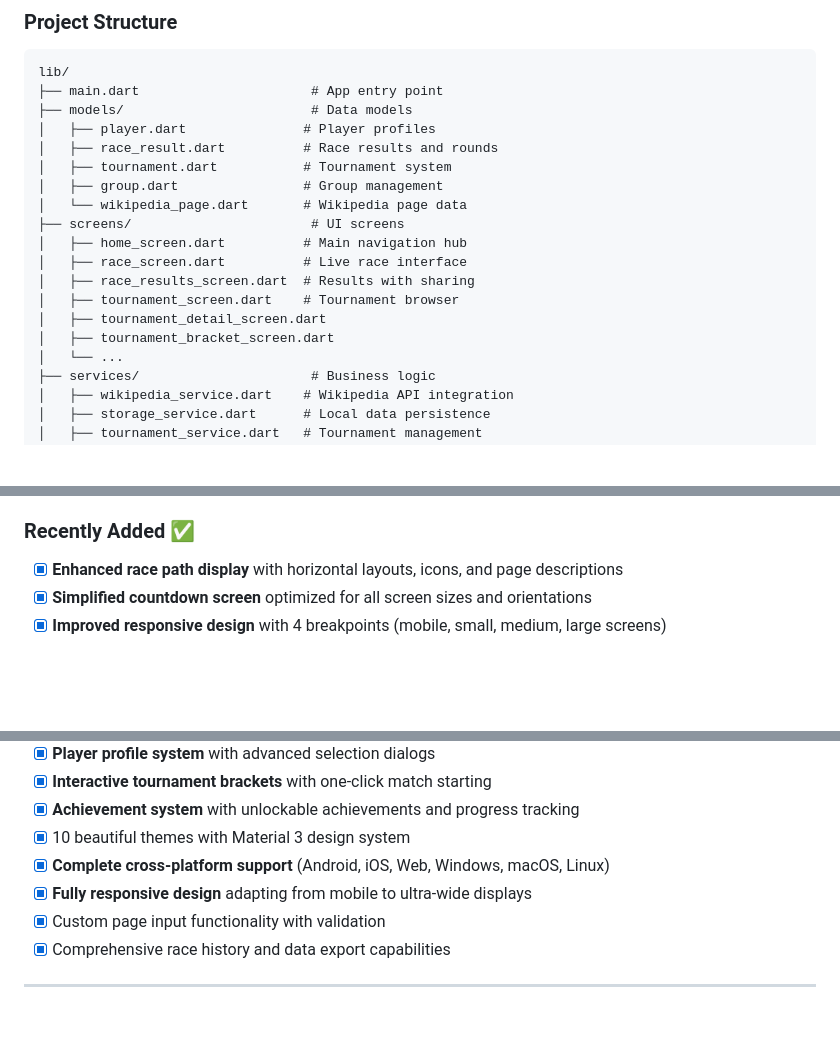
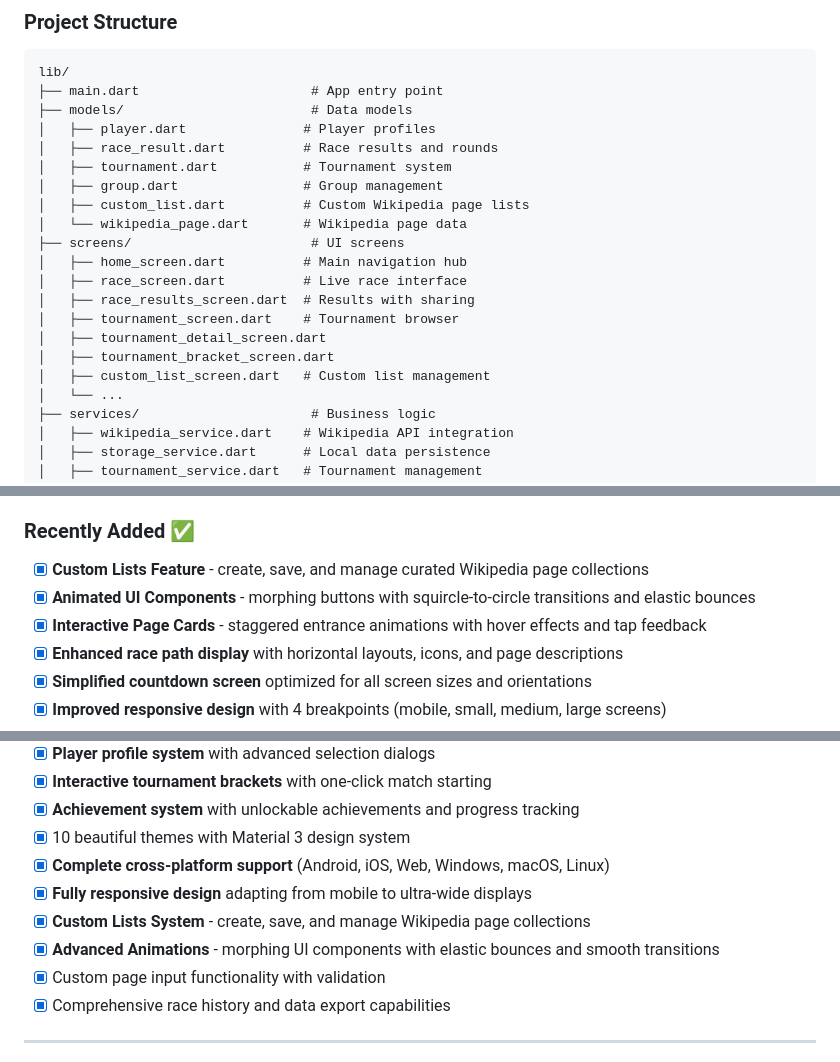
Before and after one commit to warforged5/wikapediaracer, a Markdown page: README.md, 3 parts joined by grey strips. Rendered like a GitHub page; blank space fills up the shorter version.

```diff
--- a/README.md
+++ b/README.md
@@ -157,6 +165,7 @@ lib/
 │   ├── race_result.dart          # Race results and rounds
 │   ├── tournament.dart           # Tournament system
 │   ├── group.dart                # Group management
+│   ├── custom_list.dart          # Custom Wikipedia page lists
 │   └── wikipedia_page.dart       # Wikipedia page data
 ├── screens/                       # UI screens
 │   ├── home_screen.dart          # Main navigation hub
@@ -165,6 +174,7 @@ lib/
 │   ├── tournament_screen.dart    # Tournament browser
 │   ├── tournament_detail_screen.dart
 │   ├── tournament_bracket_screen.dart
+│   ├── custom_list_screen.dart   # Custom list management
 │   └── ...
 ├── services/                      # Business logic
 │   ├── wikipedia_service.dart    # Wikipedia API integration
@@ -289,6 +299,9 @@ Having issues? Here are some resources:
 - [ ] **AI opponents** for single-player practice
 
 ### Recently Added ✅
+- [x] **Custom Lists Feature** - create, save, and manage curated Wikipedia page collections
+- [x] **Animated UI Components** - morphing buttons with squircle-to-circle transitions and elastic bounces
+- [x] **Interactive Page Cards** - staggered entrance animations with hover effects and tap feedback
 - [x] **Enhanced race path display** with horizontal layouts, icons, and page descriptions
 - [x] **Simplified countdown screen** optimized for all screen sizes and orientations
 - [x] **Improved responsive design** with 4 breakpoints (mobile, small, medium, large screens)
@@ -307,6 +320,8 @@ Having issues? Here are some resources:
 - [x] 10 beautiful themes with Material 3 design system
 - [x] **Complete cross-platform support** (Android, iOS, Web, Windows, macOS, Linux)
 - [x] **Fully responsive design** adapting from mobile to ultra-wide displays
+- [x] **Custom Lists System** - create, save, and manage Wikipedia page collections
+- [x] **Advanced Animations** - morphing UI components with elastic bounces and smooth transitions
 - [x] Custom page input functionality with validation
 - [x] Comprehensive race history and data export capabilities
 
```
Also changed, not shown: other parts of README.md (+15 -7 lines).
